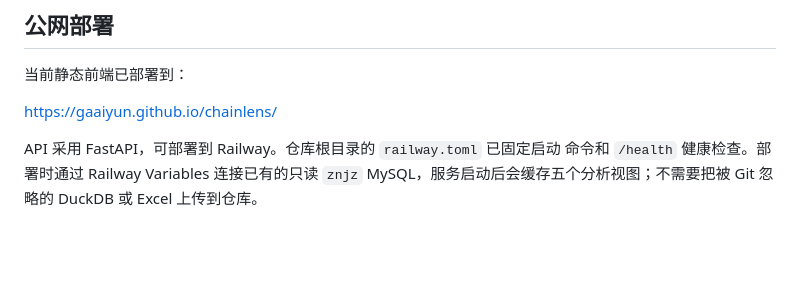
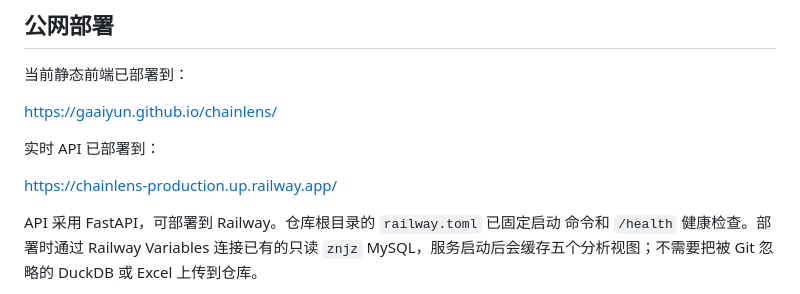
Before and after one commit to gaaiyun/chainlens, a Markdown page: README.md, the part around the change. Rendered like a GitHub page; blank space fills up the shorter version.

```diff
--- a/README.md
+++ b/README.md
@@ -73,6 +73,10 @@ flowchart LR
 
 <https://gaaiyun.github.io/chainlens/>
 
+实时 API 已部署到：
+
+<https://chainlens-production.up.railway.app/>
+
 API 采用 FastAPI，可部署到 Railway。仓库根目录的 `railway.toml` 已固定启动
 命令和 `/health` 健康检查。部署时通过 Railway Variables 连接已有的只读
 `znjz` MySQL，服务启动后会缓存五个分析视图；不需要把被 Git 忽略的
```
Also changed, not shown: docs/AGENT_HANDOFF.md (+38 -0 lines), docs/RAILWAY_DEPLOY.md (+6 -1 lines).
